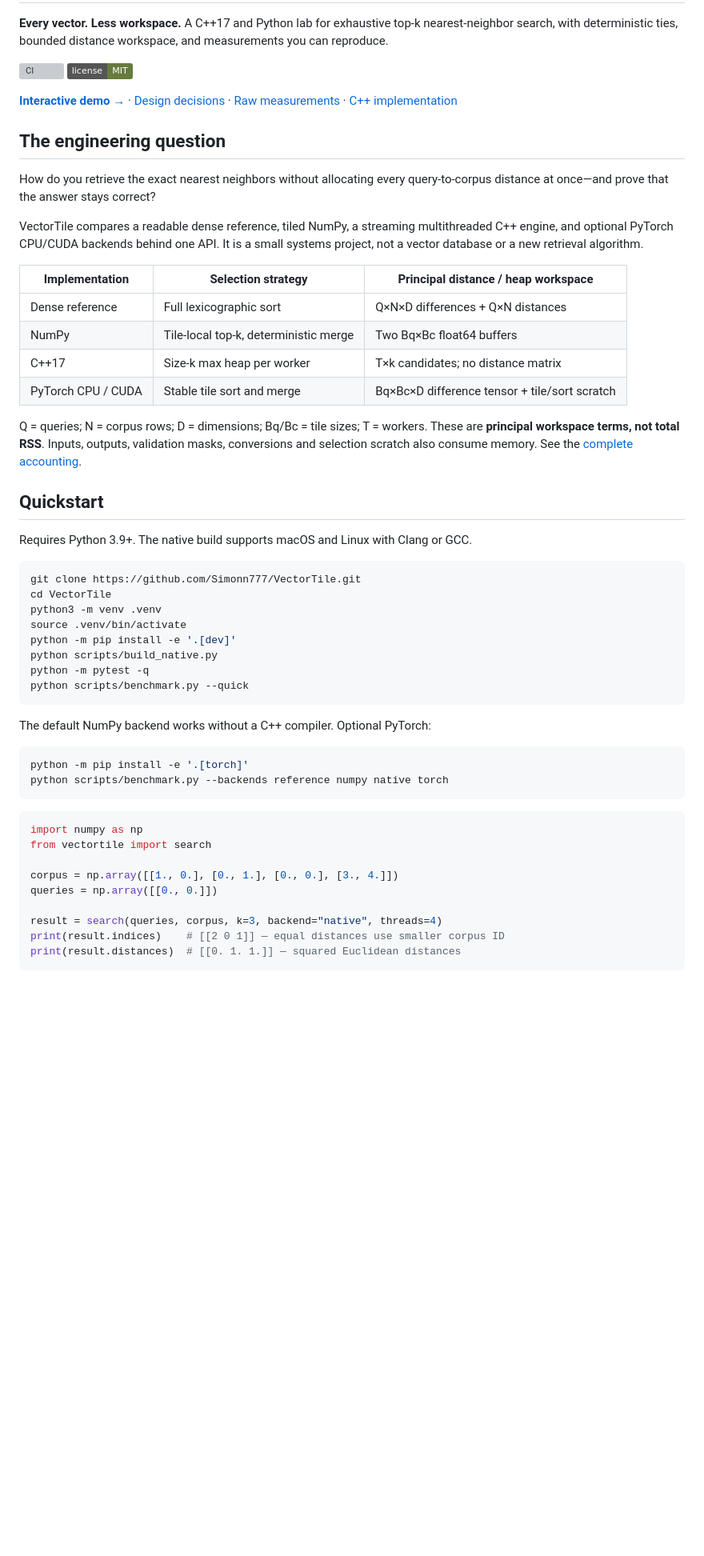
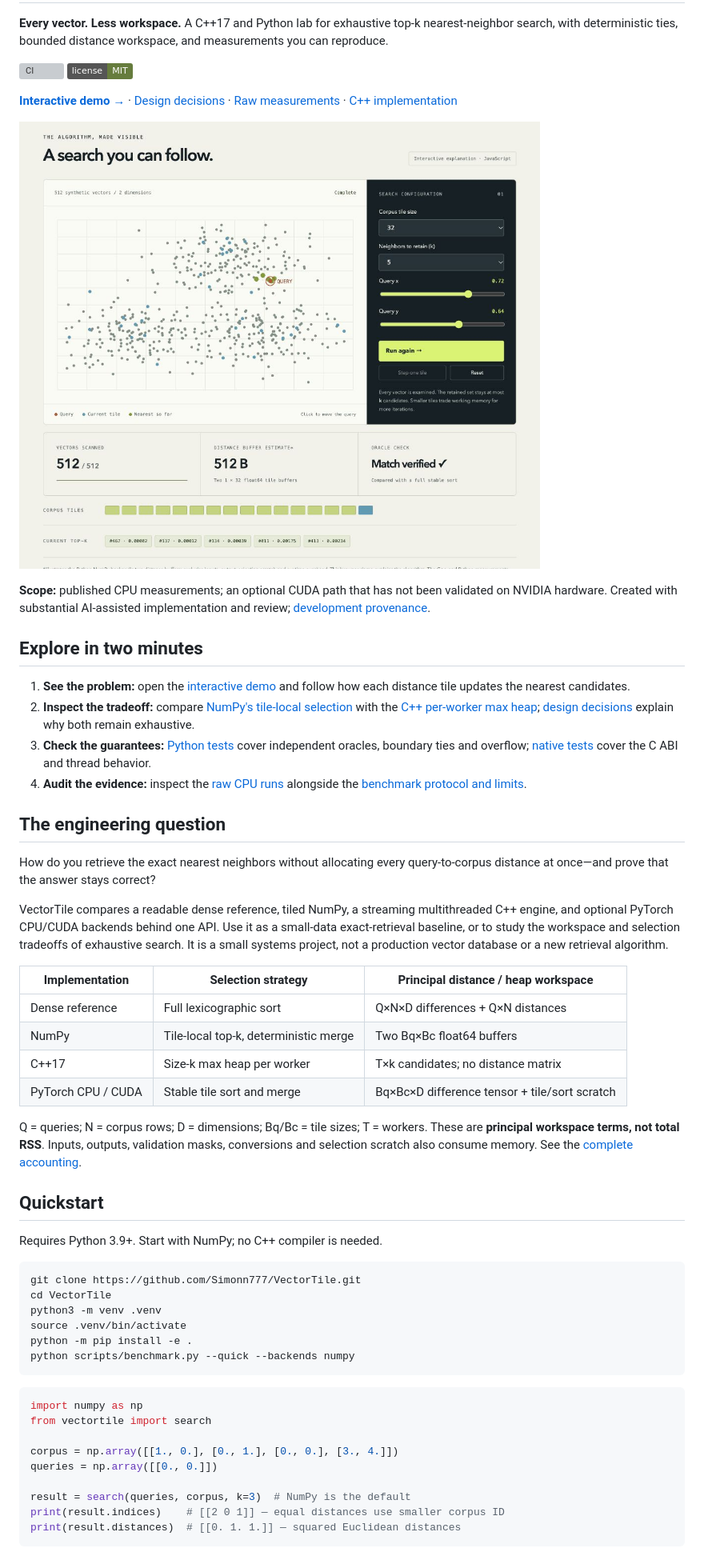
Before and after one commit to Simonn777/VectorTile, a Markdown page: README.md, the part around the change printed below. Shown: that part at 80% size. Drawn GitHub-style; pictures changed too: docs/demo-preview.jpg (added); badges without logos; blank space fills up the shorter version; grey boxes are pictures that could not be loaded.

Commit message:
Make the demo and engineering evidence easier to explore

````diff
--- a/README.md
+++ b/README.md
@@ -12,6 +12,25 @@ and measurements you can reproduce.
 [Raw measurements](benchmarks/results/apple-m5-cpu.json) ·
 [C++ implementation](native/src/vectortile.cpp)
 
+[![VectorTile interactive demo with tile-scan controls, distance-buffer estimates, an oracle check, and recorded CPU benchmarks](docs/demo-preview.jpg)](https://simonn777.github.io/VectorTile/)
+
+**Scope:** published CPU measurements; an optional CUDA path that has not been
+validated on NVIDIA hardware. Created with substantial AI-assisted implementation
+and review; [development provenance](docs/DEVELOPMENT.md).
+
+## Explore in two minutes
+
+1. **See the problem:** open the [interactive demo](https://simonn777.github.io/VectorTile/)
+   and follow how each distance tile updates the nearest candidates.
+2. **Inspect the tradeoff:** compare [NumPy's tile-local selection](src/vectortile/search.py)
+   with the [C++ per-worker max heap](native/src/vectortile.cpp);
+   [design decisions](docs/DESIGN.md) explain why both remain exhaustive.
+3. **Check the guarantees:** [Python tests](tests/test_search.py) cover independent
+   oracles, boundary ties and overflow; [native tests](tests/test_native.py) cover
+   the C ABI and thread behavior.
+4. **Audit the evidence:** inspect the [raw CPU runs](benchmarks/results/apple-m5-cpu.json)
+   alongside the [benchmark protocol and limits](docs/BENCHMARKS.md).
+
 ## The engineering question
 
 How do you retrieve the exact nearest neighbors without allocating every
@@ -19,14 +38,16 @@ query-to-corpus distance at once—and prove that the answer stays correct?
 
 VectorTile compares a readable dense reference, tiled NumPy, a streaming
 multithreaded C++ engine, and optional PyTorch CPU/CUDA backends behind one API.
-It is a small systems project, not a vector database or a new retrieval algorithm.
+Use it as a small-data exact-retrieval baseline, or to study the workspace and
+selection tradeoffs of exhaustive search. It is a small systems project, not a
+production vector database or a new retrieval algorithm.
 
-| Implementation | Selection strategy | Principal distance / heap workspace |
-| --- | --- | --- |
-| Dense reference | Full lexicographic sort | Q×N×D differences + Q×N distances |
-| NumPy | Tile-local top-k, deterministic merge | Two Bq×Bc float64 buffers |
-| C++17 | Size-k max heap per worker | T×k candidates; no distance matrix |
-| PyTorch CPU / CUDA | Stable tile sort and merge | Bq×Bc×D difference tensor + tile/sort scratch |
+| Implementation     | Selection strategy                    | Principal distance / heap workspace           |
+| ------------------ | ------------------------------------- | --------------------------------------------- |
+| Dense reference    | Full lexicographic sort               | Q×N×D differences + Q×N distances             |
+| NumPy              | Tile-local top-k, deterministic merge | Two Bq×Bc float64 buffers                     |
+| C++17              | Size-k max heap per worker            | T×k candidates; no distance matrix            |
+| PyTorch CPU / CUDA | Stable tile sort and merge            | Bq×Bc×D difference tensor + tile/sort scratch |
 
 Q = queries; N = corpus rows; D = dimensions; Bq/Bc = tile sizes; T = workers.
 These are **principal workspace terms, not total RSS**. Inputs, outputs,
@@ -35,24 +56,15 @@ See the [complete accounting](docs/BACKENDS.md).
 
 ## Quickstart
 
-Requires Python 3.9+. The native build supports macOS and Linux with Clang or GCC.
+Requires Python 3.9+. Start with NumPy; no C++ compiler is needed.
 
 ```sh
 git clone https://github.com/Simonn777/VectorTile.git
 cd VectorTile
 python3 -m venv .venv
 source .venv/bin/activate
-python -m pip install -e '.[dev]'
-python scripts/build_native.py
-python -m pytest -q
-python scripts/benchmark.py --quick
-```
-
-The default NumPy backend works without a C++ compiler. Optional PyTorch:
-
-```sh
-python -m pip install -e '.[torch]'
-python scripts/benchmark.py --backends reference numpy native torch
+python -m pip install -e .
+python scripts/benchmark.py --quick --backends numpy
 ```
 
 ```python
@@ -62,6 +74,6 @@ from vectortile import search
 corpus = np.array([[1., 0.], [0., 1.], [0., 0.], [3., 4.]])
 queries = np.array([[0., 0.]])
 
-result = search(queries, corpus, k=3, backend="native", threads=4)
+result = search(queries, corpus, k=3)  # NumPy is the default
 print(result.indices)    # [[2 0 1]] — equal distances use smaller corpus ID
 print(result.distances)  # [[0. 1. 1.]] — squared Euclidean distances
````
Also changed, not shown: other parts of README.md (+23 -0 lines), 1 other file.
